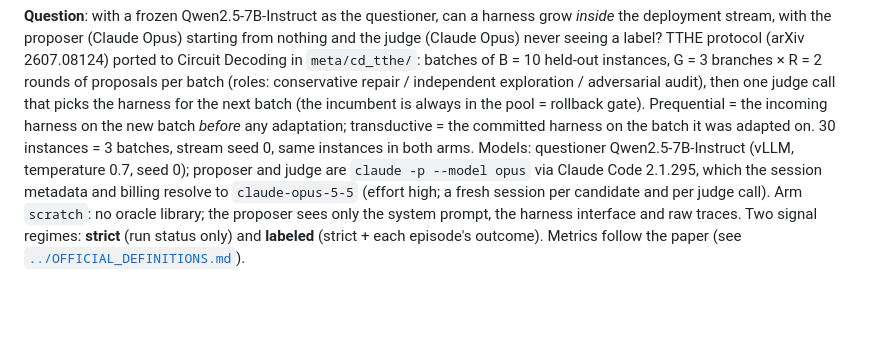
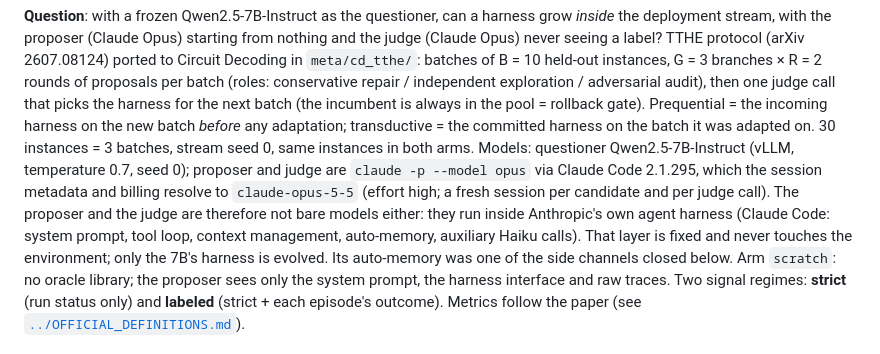
Before and after one commit to Zarreboln/self-evolving-active-reasoning, a Markdown page: experiments/08_cd_tthe_pilot/README.md, the part around the change. Rendered like a GitHub page; blank space fills up the shorter version.

Commit message:
08: state that proposer/judge run inside Anthropic's harness (Claude Code)
Co-Authored-By: Claude Fable 5.1 <noreply@anthropic.com>

```diff
--- a/experiments/08_cd_tthe_pilot/README.md
+++ b/experiments/08_cd_tthe_pilot/README.md
@@ -10,7 +10,11 @@ incoming harness on the new batch *before* any adaptation; transductive = the co
 the batch it was adapted on. 30 instances = 3 batches, stream seed 0, same instances in both arms.
 Models: questioner Qwen2.5-7B-Instruct (vLLM, temperature 0.7, seed 0); proposer and judge are
 `claude -p --model opus` via Claude Code 2.1.295, which the session metadata and billing resolve to
-`claude-opus-5-5` (effort high; a fresh session per candidate and per judge call).
+`claude-opus-5-5` (effort high; a fresh session per candidate and per judge call). The proposer and
+the judge are therefore not bare models either: they run inside Anthropic's own agent harness
+(Claude Code: system prompt, tool loop, context management, auto-memory, auxiliary Haiku calls).
+That layer is fixed and never touches the environment; only the 7B's harness is evolved. Its
+auto-memory was one of the side channels closed below.
 Arm `scratch`: no oracle library; the proposer sees only the system prompt, the harness interface
 and raw traces. Two signal regimes: **strict** (run status only) and **labeled** (strict + each
 episode's outcome). Metrics follow the paper (see [`../OFFICIAL_DEFINITIONS.md`](../OFFICIAL_DEFINITIONS.md)).
```
